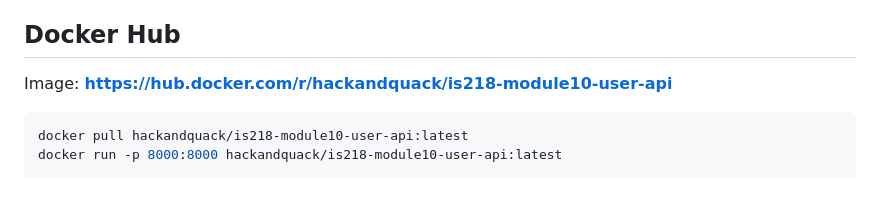
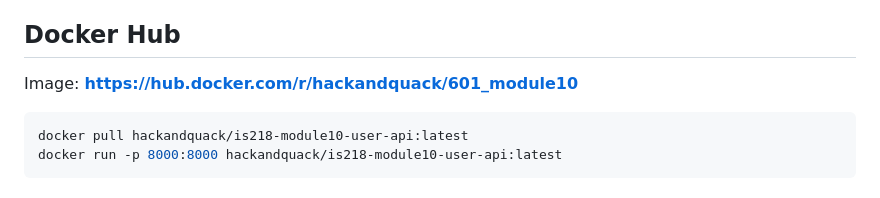
Before and after one commit to HackAndQuack/Project-IS218-Module-10, a Markdown page: README.md, the part around the change. Drawn GitHub-style.

````diff
--- a/README.md
+++ b/README.md
@@ -7,7 +7,7 @@ to Docker Hub on success.
 
 ## Docker Hub
 
-Image: **https://hub.docker.com/r/hackandquack/is218-module10-user-api**
+Image: **https://hub.docker.com/r/hackandquack/601_module10**
 
 ```bash
 docker pull hackandquack/is218-module10-user-api:latest
````
